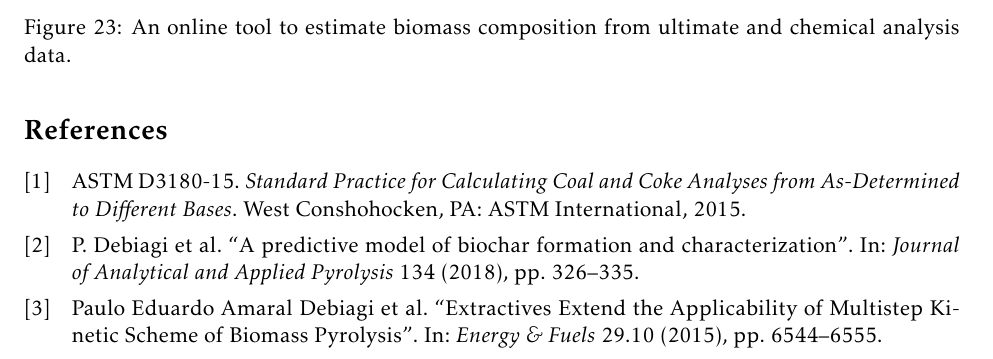
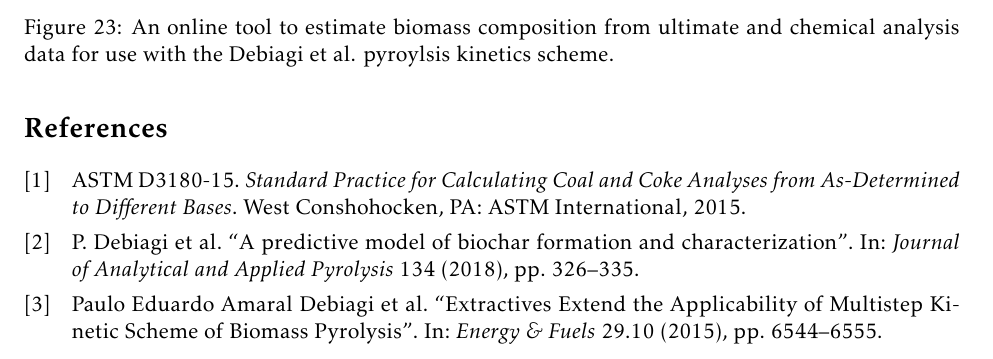
Before and after one commit to wigging/batch-cstr-pyrolysis, a LaTeX document (tex/main.tex, which reads tex/sections/conclusions.tex): part of page 41 of 41, cut so that both start at the same text. Compiled offline with pdfLaTeX.

Commit message:
Increase web tool figure size

```diff
--- a/tex/sections/conclusions.tex
+++ b/tex/sections/conclusions.tex
@@ -37,7 +37,7 @@ A web application has been developed based on the biomass compositional work dis
 
 \begin{figure}[H]
     \centering
-    \includegraphics[width=0.8\textwidth]{figures/webtool.png}
-    \caption{An online tool to estimate biomass composition from ultimate and chemical analysis data.}
+    \includegraphics[width=0.9\textwidth]{figures/webtool.png}
+    \caption{An online tool to estimate biomass composition from ultimate and chemical analysis data for use with the Debiagi et al. pyroylsis kinetics scheme.}
     \label{fig:webtool}
 \end{figure}
```
Also changed, not shown: tex/main.pdf.
